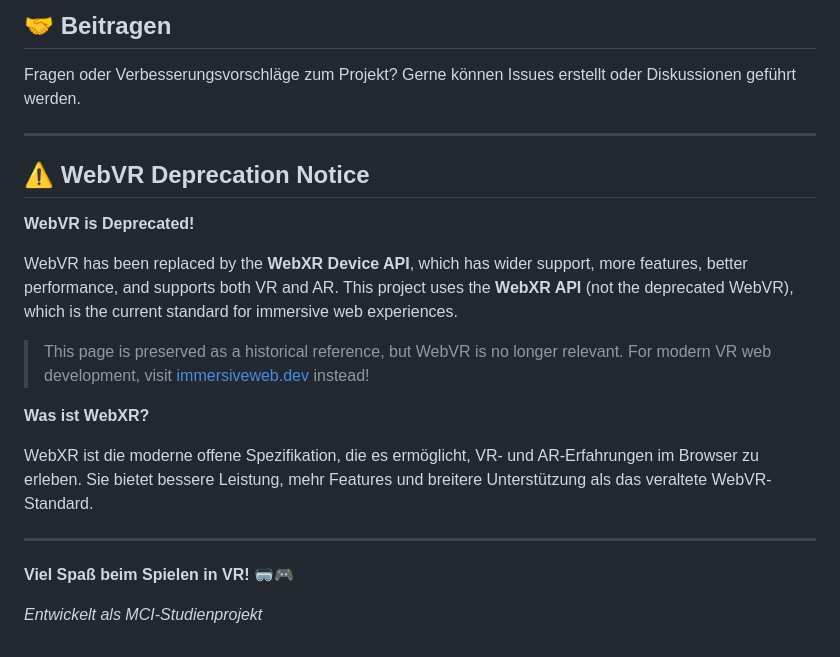
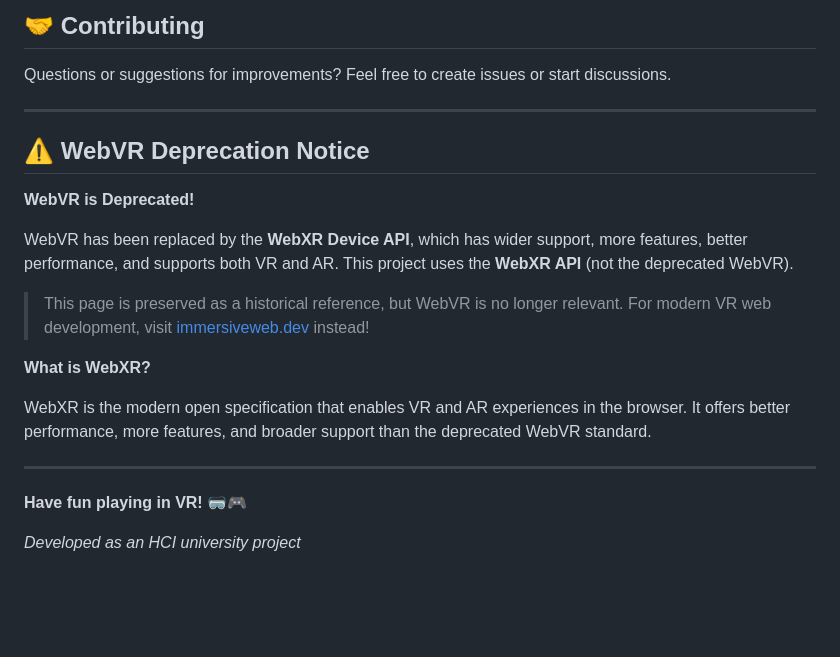
Before and after one commit to Nikolai8/VR-Spiel, a Markdown page: README.md, the part around one of its changes. Drawn GitHub-style; blank space fills up the shorter version.

```diff
--- a/README.md
+++ b/README.md
@@ -145,7 +145,7 @@ Siehe [LICENSE](LICENSE) für vollständige Details.
 
-## 🤝 Beitragen
+## 🤝 Contributing
 
-Fragen oder Verbesserungsvorschläge zum Projekt? Gerne können Issues erstellt oder Diskussionen geführt werden.
+Questions or suggestions for improvements? Feel free to create issues or start discussions.
 
 ---
 
@@ -153,16 +153,16 @@ Fragen oder Verbesserungsvorschläge zum Projekt? Gerne können Issues erstellt
 
 **WebVR is Deprecated!**
 
-WebVR has been replaced by the **WebXR Device API**, which has wider support, more features, better performance, and supports both VR and AR. This project uses the **WebXR API** (not the deprecated WebVR), which is the current standard for immersive web experiences.
+WebVR has been replaced by the **WebXR Device API**, which has wider support, more features, better performance, and supports both VR and AR. This project uses the **WebXR API** (not the deprecated WebVR).
 
 > This page is preserved as a historical reference, but WebVR is no longer relevant. For modern VR web development, visit [immersiveweb.dev](https://immersiveweb.dev) instead!
 
-**Was ist WebXR?**
+**What is WebXR?**
 
-WebXR ist die moderne offene Spezifikation, die es ermöglicht, VR- und AR-Erfahrungen im Browser zu erleben. Sie bietet bessere Leistung, mehr Features und breitere Unterstützung als das veraltete WebVR-Standard.
+WebXR is the modern open specification that enables VR and AR experiences in the browser. It offers better performance, more features, and broader support than the deprecated WebVR standard.
 
 ---
 
-**Viel Spaß beim Spielen in VR! 🥽🎮**
+**Have fun playing in VR! 🥽🎮**
 
-*Entwickelt als MCI-Studienprojekt*
+*Developed as an HCI university project*
```
Also changed, not shown: other parts of README.md (+92 -92 lines).
